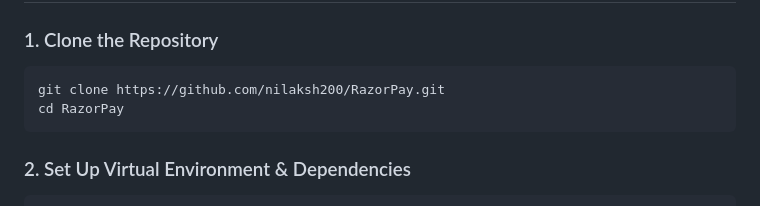
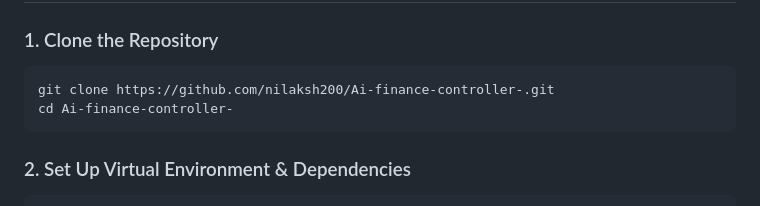
Before and after one commit to nilaksh200/Ai-finance-controller, a Markdown page: README.md, the part around the change. Drawn GitHub-style.

Commit message:
docs: Update repository clone URL in README

````diff
--- a/README.md
+++ b/README.md
@@ -53,8 +53,8 @@ The application features a 3-tab interactive fintech controller dashboard matchi
 
 ### 1. Clone the Repository
 ```bash
-git clone https://github.com/nilaksh200/RazorPay.git
-cd RazorPay
+git clone https://github.com/nilaksh200/Ai-finance-controller-.git
+cd Ai-finance-controller-
 ```
 
 ### 2. Set Up Virtual Environment & Dependencies
````
